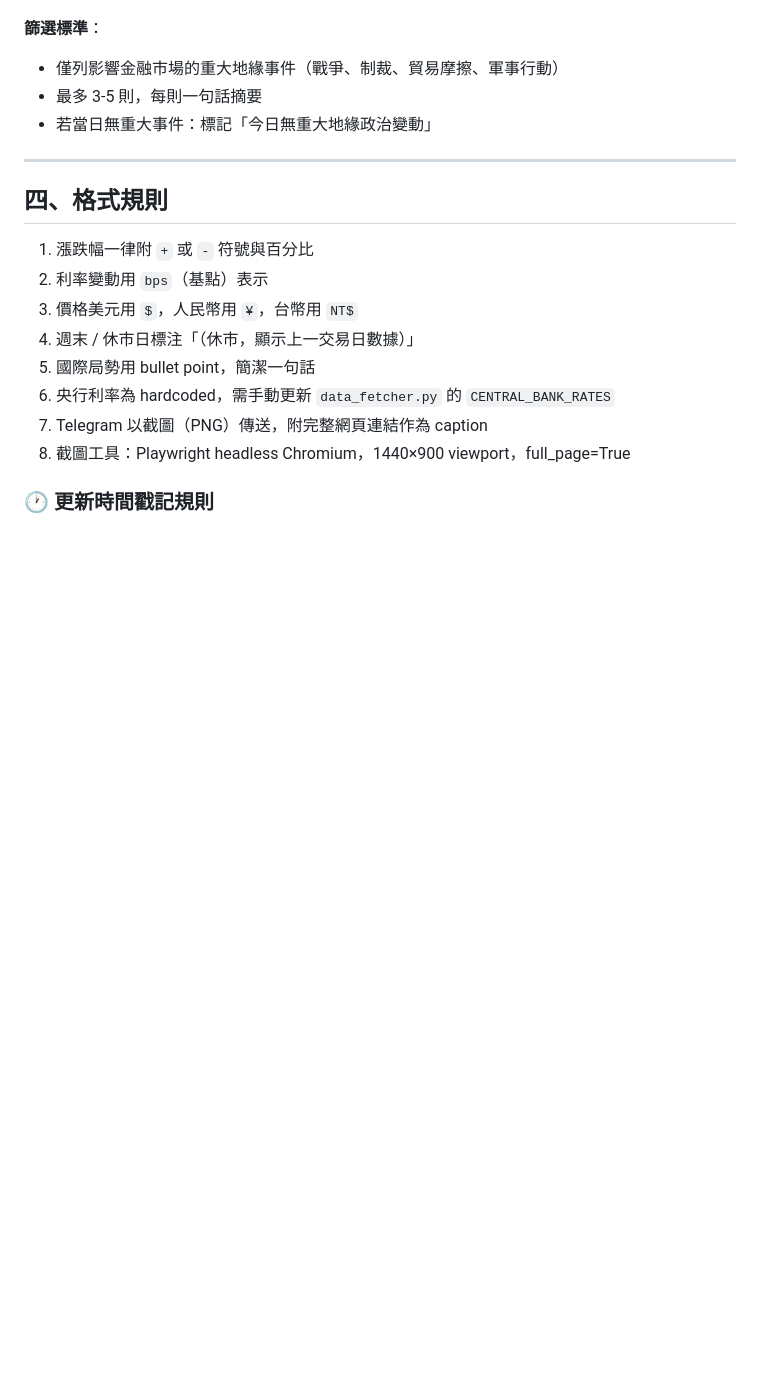
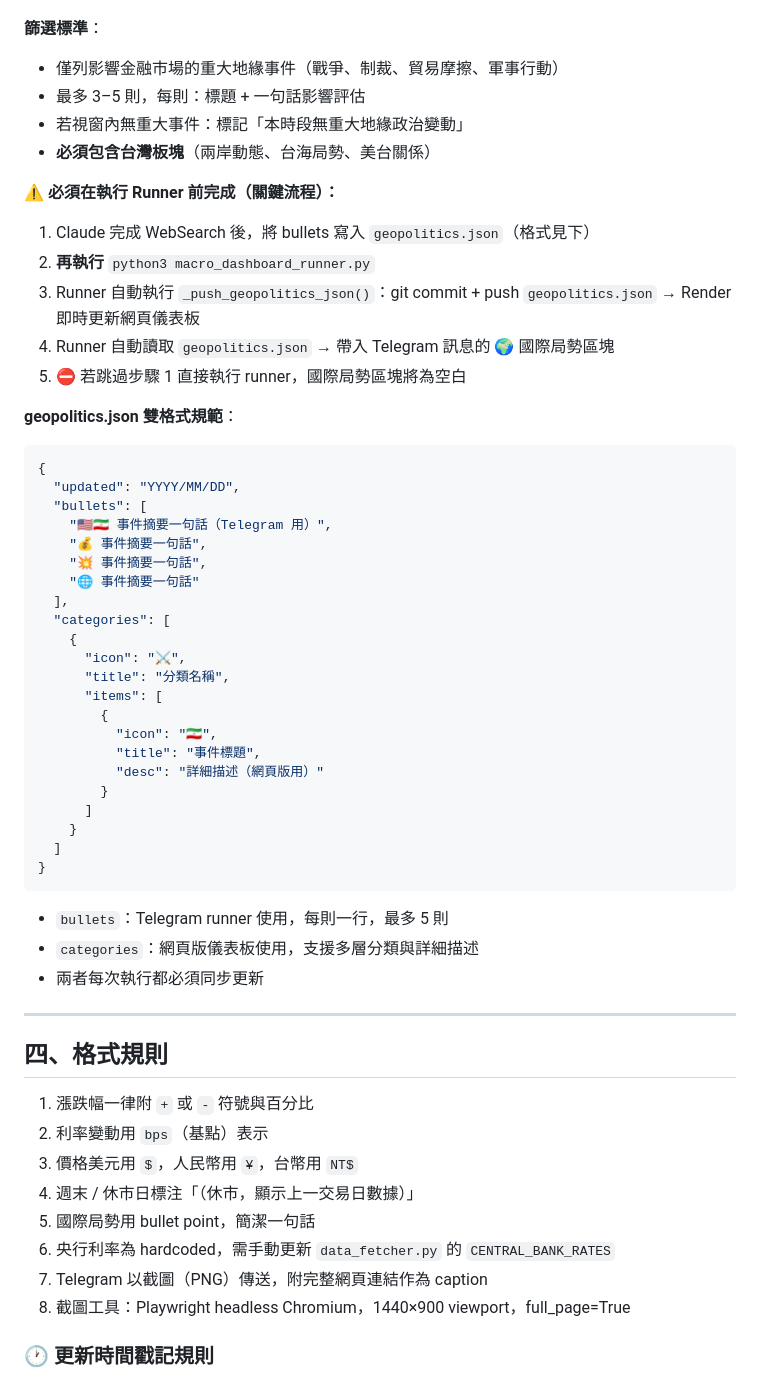
Before and after one commit to Jeffhsu1216/ma-hunter-macro-dashboard, a Markdown page: Youtuber/MacroDashboard.md, the part around one of its changes. Drawn GitHub-style; blank space fills up the shorter version.

````diff
--- a/Youtuber/MacroDashboard.md
+++ b/Youtuber/MacroDashboard.md
@@ -136,8 +193,45 @@ MM/DD HH:MM（台北） ｜ 貨幣 ｜ 事件名稱
 
 **篩選標準**：
 - 僅列影響金融市場的重大地緣事件（戰爭、制裁、貿易摩擦、軍事行動）
-- 最多 3-5 則，每則一句話摘要
-- 若當日無重大事件：標記「今日無重大地緣政治變動」
+- 最多 3–5 則，每則：標題 + 一句話影響評估
+- 若視窗內無重大事件：標記「本時段無重大地緣政治變動」
+- **必須包含台灣板塊**（兩岸動態、台海局勢、美台關係）
+
+**⚠️ 必須在執行 Runner 前完成（關鍵流程）：**
+1. Claude 完成 WebSearch 後，將 bullets 寫入 `geopolitics.json`（格式見下）
+2. **再執行** `python3 macro_dashboard_runner.py`
+3. Runner 自動執行 `_push_geopolitics_json()`：git commit + push `geopolitics.json` → Render 即時更新網頁儀表板
+4. Runner 自動讀取 `geopolitics.json` → 帶入 Telegram 訊息的 🌍 國際局勢區塊
+5. ⛔ 若跳過步驟 1 直接執行 runner，國際局勢區塊將為空白
+
+**geopolitics.json 雙格式規範**：
+```json
+{
+  "updated": "YYYY/MM/DD",
+  "bullets": [
+    "🇺🇸🇮🇷 事件摘要一句話（Telegram 用）",
+    "💰 事件摘要一句話",
+    "💥 事件摘要一句話",
+    "🌐 事件摘要一句話"
+  ],
+  "categories": [
+    {
+      "icon": "⚔️",
+      "title": "分類名稱",
+      "items": [
+        {
+          "icon": "🇮🇷",
+          "title": "事件標題",
+          "desc": "詳細描述（網頁版用）"
+        }
+      ]
+    }
+  ]
+}
+```
+- `bullets`：Telegram runner 使用，每則一行，最多 5 則
+- `categories`：網頁版儀表板使用，支援多層分類與詳細描述
+- 兩者每次執行都必須同步更新
 
 ---
 
````
Also changed, not shown: other parts of Youtuber/MacroDashboard.md (+122 -53 lines).
